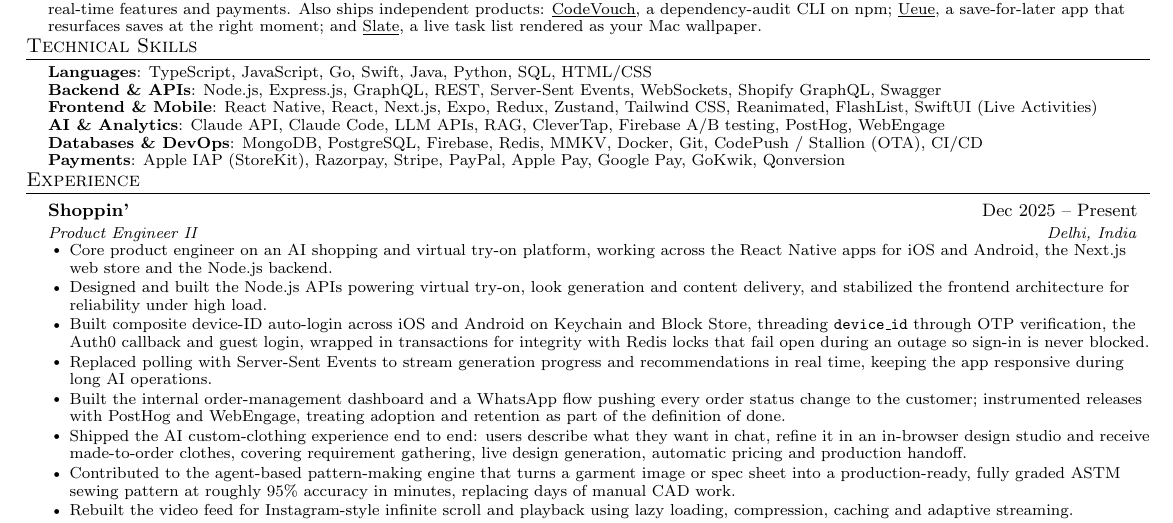
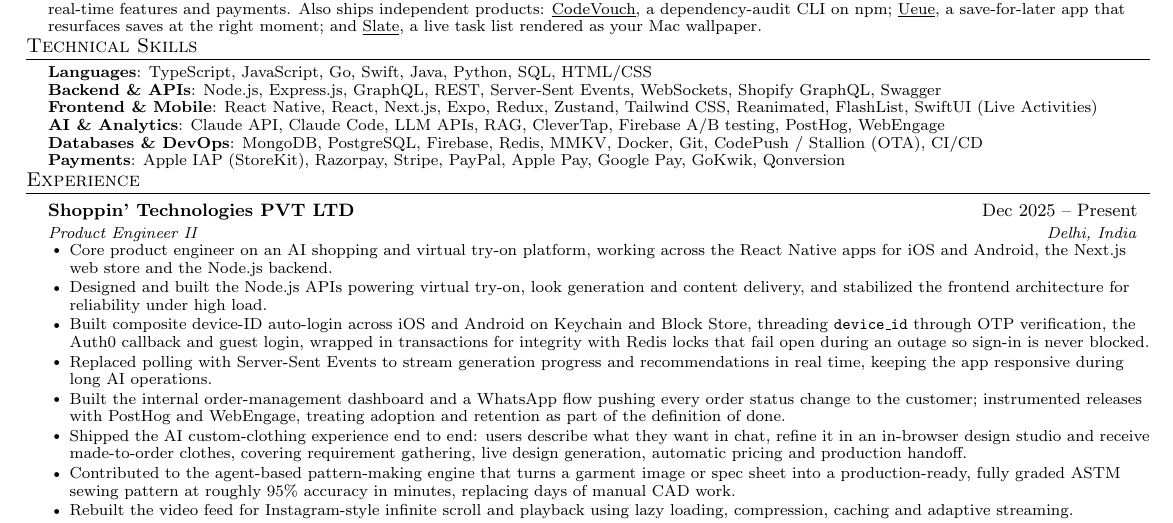
Before and after one commit to Saif-09/saif-portfolio, a LaTeX CV (resume/resume.tex): part of the page, cut so that both start at the same text. Compiled offline with pdfLaTeX.

Commit message:
Update resume from the studio

```diff
--- a/resume/resume.tex
+++ b/resume/resume.tex
@@ -208,7 +208,7 @@
 \resumeSubHeadingListStart
 
   \resumeSubheading
-    {Shoppin'}{Dec 2025 -- Present}
+    {Shoppin' Technologies PVT LTD}{Dec 2025 -- Present}
     {Product Engineer II}{Delhi, India}
     \resumeItemListStart
       \resumeItem{\shoppinIntro}
```
